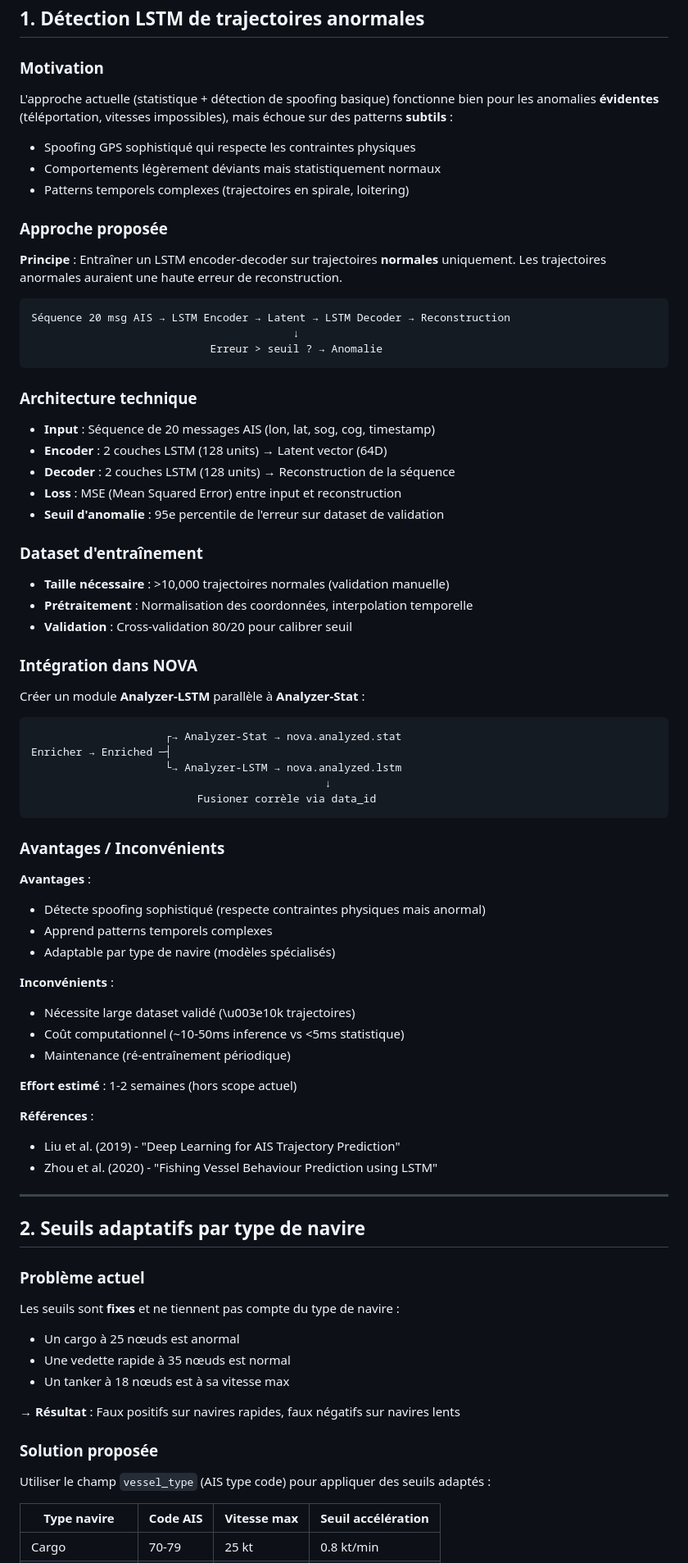
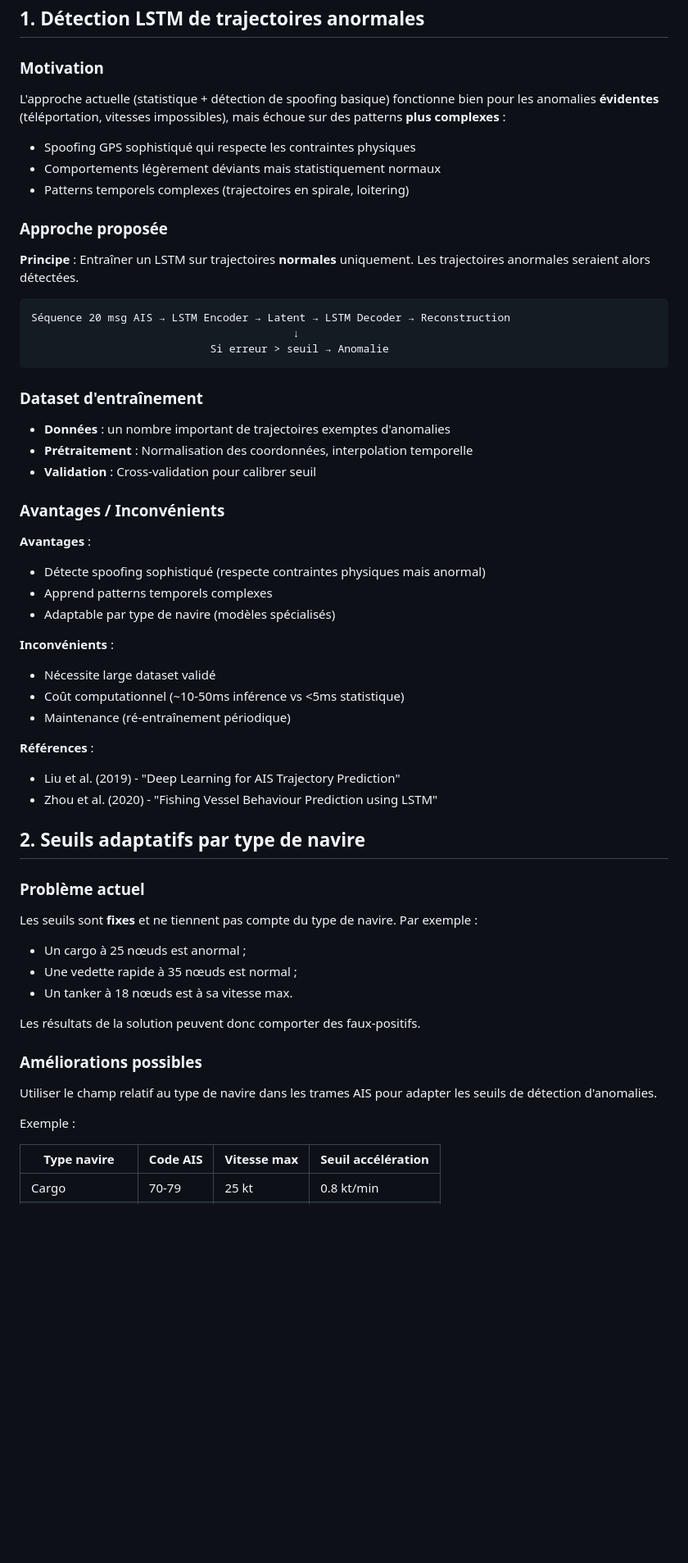
Before and after one commit to bateau-ais/bateau-ais-report, a Markdown page: src/travaux_futurs.md, the part around one of its changes. Shown at 82% size. GitHub-like rendering; blank space fills up the shorter version.

````diff
--- a/src/travaux_futurs.md
+++ b/src/travaux_futurs.md
@@ -4,7 +4,7 @@
 
 ### Motivation
 
-L'approche actuelle (statistique + détection de spoofing basique) fonctionne bien pour les anomalies **évidentes** (téléportation, vitesses impossibles), mais échoue sur des patterns **subtils** :
+L'approche actuelle (statistique + détection de spoofing basique) fonctionne bien pour les anomalies **évidentes** (téléportation, vitesses impossibles), mais échoue sur des patterns **plus complexes** :
 
 - Spoofing GPS sophistiqué qui respecte les contraintes physiques
 - Comportements légèrement déviants mais statistiquement normaux
@@ -12,39 +12,19 @@ L'approche actuelle (statistique + détection de spoofing basique) fonctionne bi
 
 ### Approche proposée
 
-**Principe** : Entraîner un LSTM encoder-decoder sur trajectoires **normales** uniquement. Les trajectoires anormales auraient une haute erreur de reconstruction.
+**Principe** : Entraîner un LSTM sur trajectoires **normales** uniquement. Les trajectoires anormales seraient alors détectées.
 
 ```
 Séquence 20 msg AIS → LSTM Encoder → Latent → LSTM Decoder → Reconstruction
                                          ↓
-                            Erreur > seuil ? → Anomalie
+                            Si erreur > seuil → Anomalie
 ```
-
-### Architecture technique
-
-- **Input** : Séquence de 20 messages AIS (lon, lat, sog, cog, timestamp)
-- **Encoder** : 2 couches LSTM (128 units) → Latent vector (64D)
-- **Decoder** : 2 couches LSTM (128 units) → Reconstruction de la séquence
-- **Loss** : MSE (Mean Squared Error) entre input et reconstruction
-- **Seuil d'anomalie** : 95e percentile de l'erreur sur dataset de validation
 
 ### Dataset d'entraînement
 
-- **Taille nécessaire** : >10,000 trajectoires normales (validation manuelle)
+- **Données** : un nombre important de trajectoires exemptes d'anomalies
 - **Prétraitement** : Normalisation des coordonnées, interpolation temporelle
-- **Validation** : Cross-validation 80/20 pour calibrer seuil
-
-### Intégration dans NOVA
-
-Créer un module **Analyzer-LSTM** parallèle à **Analyzer-Stat** :
-
-```
-                     ┌→ Analyzer-Stat → nova.analyzed.stat
-Enricher → Enriched ─┤
-                     └→ Analyzer-LSTM → nova.analyzed.lstm
-                                              ↓
-                          Fusioner corrèle via data_id
-```
+- **Validation** : Cross-validation pour calibrer seuil
 
 ### Avantages / Inconvénients
 
@@ -54,33 +34,31 @@ Enricher → Enriched ─┤
 - Adaptable par type de navire (modèles spécialisés)
 
 **Inconvénients** :
-- Nécessite large dataset validé (\u003e10k trajectoires)
-- Coût computationnel (~10-50ms inference vs <5ms statistique)
+- Nécessite large dataset validé
+- Coût computationnel (~10-50ms inférence vs <5ms statistique)
 - Maintenance (ré-entraînement périodique)
-
-**Effort estimé** : 1-2 semaines (hors scope actuel)
 
 **Références** :
 - Liu et al. (2019) - "Deep Learning for AIS Trajectory Prediction"
 - Zhou et al. (2020) - "Fishing Vessel Behaviour Prediction using LSTM"
 
----
-
 ## 2. Seuils adaptatifs par type de navire
 
 ### Problème actuel
 
-Les seuils sont **fixes** et ne tiennent pas compte du type de navire :
+Les seuils sont **fixes** et ne tiennent pas compte du type de navire. Par exemple :
 
-- Un cargo à 25 nœuds est anormal
-- Une vedette rapide à 35 nœuds est normal
-- Un tanker à 18 nœuds est à sa vitesse max
+- Un cargo à 25 nœuds est anormal ;
+- Une vedette rapide à 35 nœuds est normal ;
+- Un tanker à 18 nœuds est à sa vitesse max.
 
-→ **Résultat** : Faux positifs sur navires rapides, faux négatifs sur navires lents
+Les résultats de la solution peuvent donc comporter des faux-positifs.
 
-### Solution proposée
+### Améliorations possibles
 
-Utiliser le champ `vessel_type` (AIS type code) pour appliquer des seuils adaptés :
+Utiliser le champ relatif au type de navire dans les trames AIS pour adapter les seuils de détection d'anomalies.
+
+Exemple :
 
 | Type navire | Code AIS | Vitesse max | Seuil accélération |
 |-------------|----------|-------------|-------------------|
````
Also changed, not shown: other parts of src/travaux_futurs.md (+15 -150 lines).
